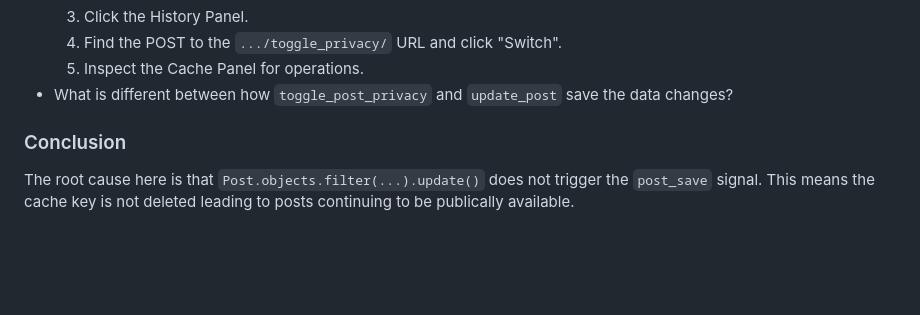
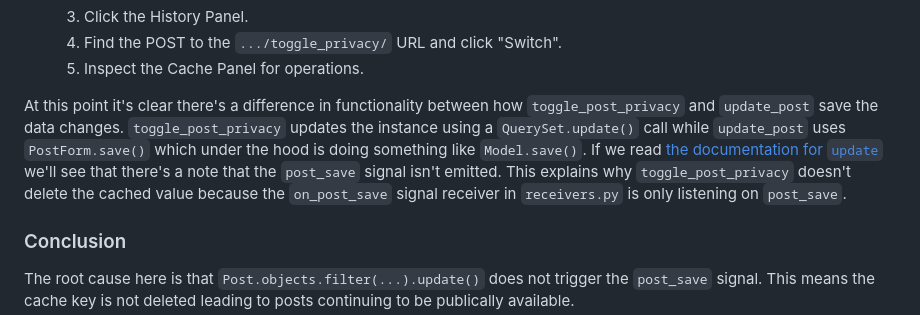
Before and after one commit to tim-schilling/debug-tutorial, a Markdown page: docs/lab2.md, the part around one of its changes. Drawn GitHub-style; folded sections open; blank space fills up the shorter version.

Commit message:
Add hint for lab-2.4

```diff
--- a/docs/lab2.md
+++ b/docs/lab2.md
@@ -440,8 +444,20 @@ Let's consider what we know:
   3. Click the History Panel.
   4. Find the POST to the ``.../toggle_privacy/`` URL and click "Switch".
   5. Inspect the Cache Panel for operations.
-- What is different between how ``toggle_post_privacy`` and ``update_post``
-  save the data changes?
+
+At this point it's clear there's a difference in functionality between how
+``toggle_post_privacy`` and ``update_post`` save the data changes.
+``toggle_post_privacy`` updates the instance using a ``QuerySet.update()``
+call while ``update_post`` uses ``PostForm.save()`` which under the hood is
+doing something like ``Model.save()``. If we read
+[the documentation for ``update``](https://docs.djangoproject.com/en/stable/ref/models/querysets/#update)
+we'll see that there's a note that the ``post_save`` signal isn't emitted.
+This explains why ``toggle_post_privacy`` doesn't delete the cached value
+because the ``on_post_save`` signal receiver in ``receivers.py`` is only
+listening on ``post_save``.
+
+</details>
+
 
 ### Conclusion
 
```
Also changed, not shown: other parts of docs/lab2.md (+4 -0 lines).
